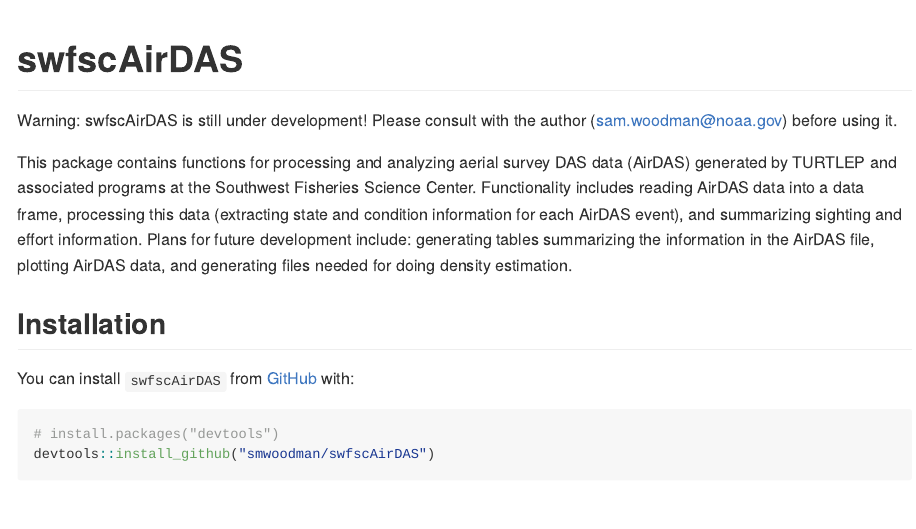
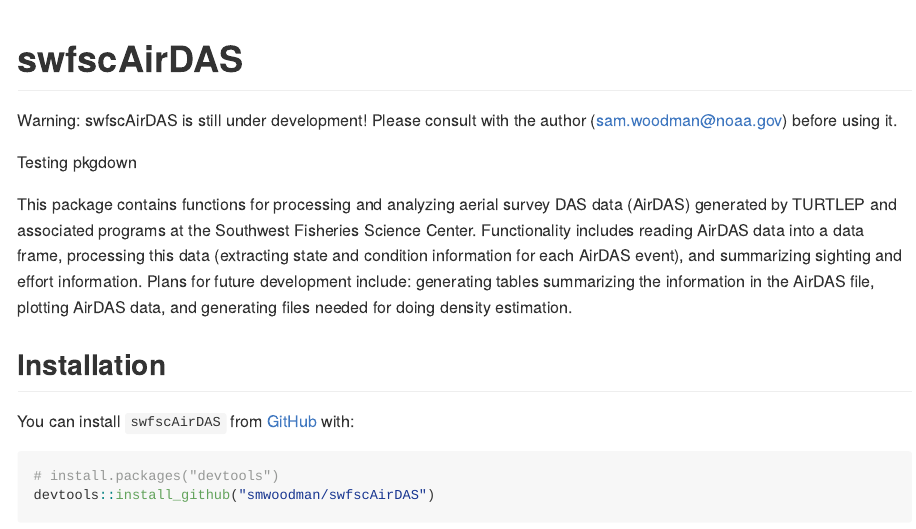
Before and after one commit to SWFSC/swfscAirDAS, an R Markdown document (README.Rmd): the page in a window 1100 px wide, from its top. The pictures show the output file README.md that the author committed with the source, drawn offline in the style of GitHub; badge pictures from the web are left out.

Commit message:
pkgdown test

```diff
--- a/README.Rmd
+++ b/README.Rmd
@@ -21,6 +21,8 @@
 <!-- badges: end -->
 
 Warning: swfscAirDAS is still under development! Please consult with the author (sam.woodman@noaa.gov) before using it.
+
+Testing pkgdown
 
 This package contains functions for processing and analyzing aerial survey DAS data (AirDAS) generated by TURTLEP and associated programs at the Southwest Fisheries Science Center. Functionality includes reading AirDAS data into a data frame, processing this data (extracting state and condition information for each AirDAS event), and summarizing sighting and effort information. Plans for future development include: generating tables summarizing the information in the AirDAS file, plotting AirDAS data, and generating files needed for doing density estimation.
 
```
Also changed, not shown: README.md.
